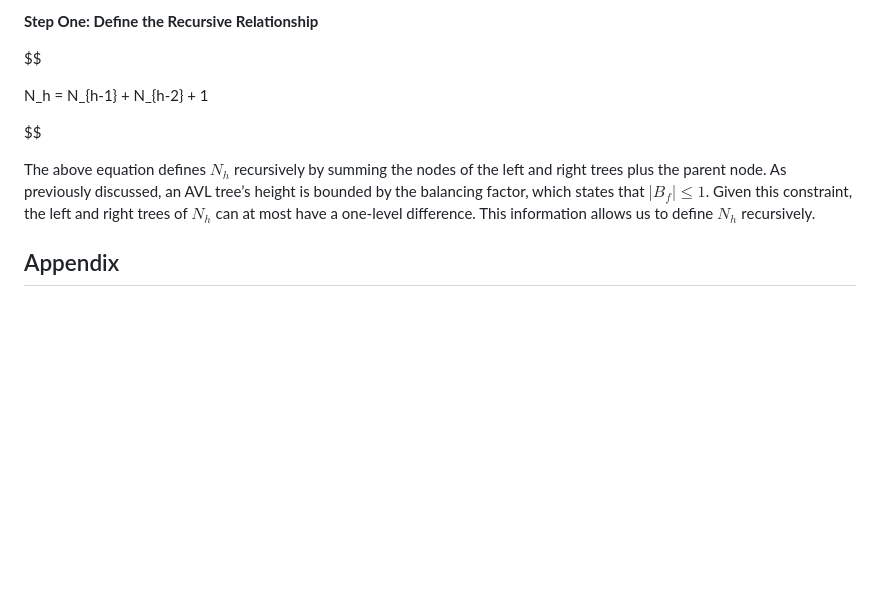
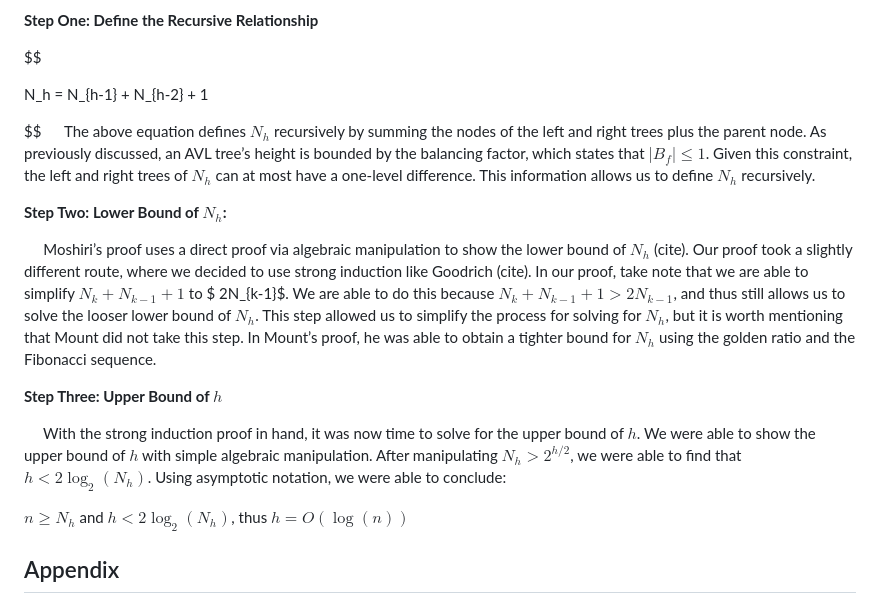
Before and after one commit to CS5008Fall2025/research-paper-jroberge16, a Markdown page: REPORT.md, the part around the change. Drawn GitHub-style; blank space fills up the shorter version.

Commit message:
step three proof

```diff
--- a/REPORT.md
+++ b/REPORT.md
@@ -158,8 +158,28 @@ $$
   N_h = N_{h-1} + N_{h-2} + 1
 
 $$
+&nbsp;&nbsp;&nbsp;&nbsp;
+The above equation defines $N_h$ recursively by summing the nodes of the left and right trees plus the parent node. As previously discussed, an AVL tree’s height is bounded by the balancing factor, which states that $|B_f| \le 1$. Given this constraint, the left and right trees of $N_h$ can at most have a one-level difference. This information allows us to define $N_h$ recursively.
 
-The above equation defines $N_h$ recursively by summing the nodes of the left and right trees plus the parent node. As previously discussed, an AVL tree’s height is bounded by the balancing factor, which states that $|B_f| \le 1$. Given this constraint, the left and right trees of $N_h$ can at most have a one-level difference. This information allows us to define $N_h$ recursively.
+
+__Step Two: Lower Bound of $N_h$:__
+
+&nbsp;&nbsp;&nbsp;&nbsp;
+Moshiri’s proof uses a direct proof via algebraic manipulation to show the lower bound of $N_h$ (cite). Our proof took a slightly different route, where we decided to use strong induction like Goodrich (cite). In our proof, take note that we are able to simplify $N_k + N_{k-1} + 1$ to $ 2N_{k-1}$. We are able to do this because $N_k + N_{k-1} + 1 > 2N_{k-1}$, and thus still allows us to solve the looser lower bound of $N_h$. This step allowed us to simplify the process for solving for $N_h$, but it is worth mentioning that Mount did not take this step. In Mount’s proof, he was able to obtain a tighter bound for $N_h$  using the golden ratio and the Fibonacci sequence.
+
+
+__Step Three: Upper Bound of $h$__
+
+&nbsp;&nbsp;&nbsp;&nbsp;
+With the strong induction proof in hand, it was now time to solve for the upper bound of $h$. We were able to show the upper bound of $h$ with simple algebraic manipulation. After manipulating $N_h > 2^{h/2}$, we were able to find that $h < 2\log_2(N_h)$. Using asymptotic notation, we were able to conclude:
+
+
+$n \ge N_h$ and $h < 2\log_2(N_h)$, thus $h =O(\log (n))$
+
+
+
+
+
 
 ## Appendix
 
```
